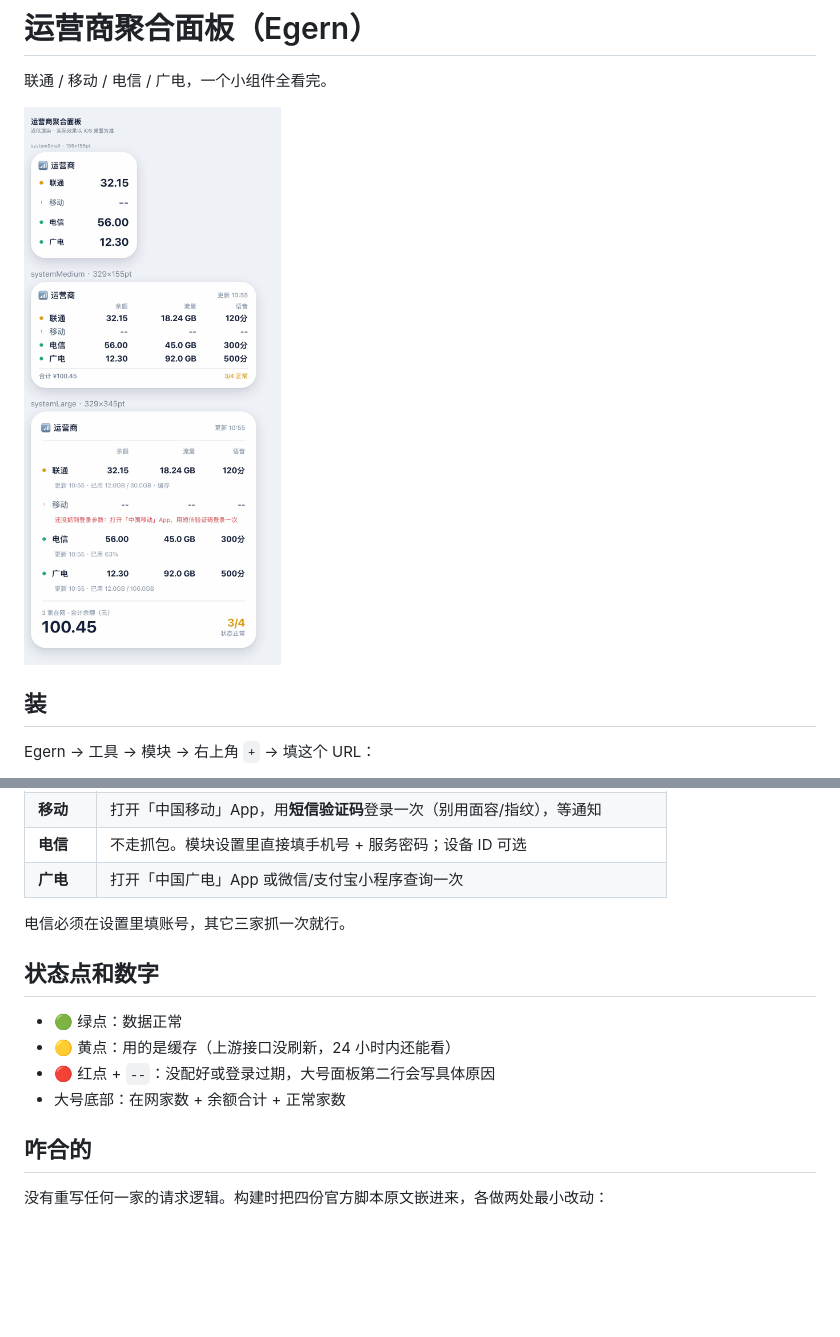
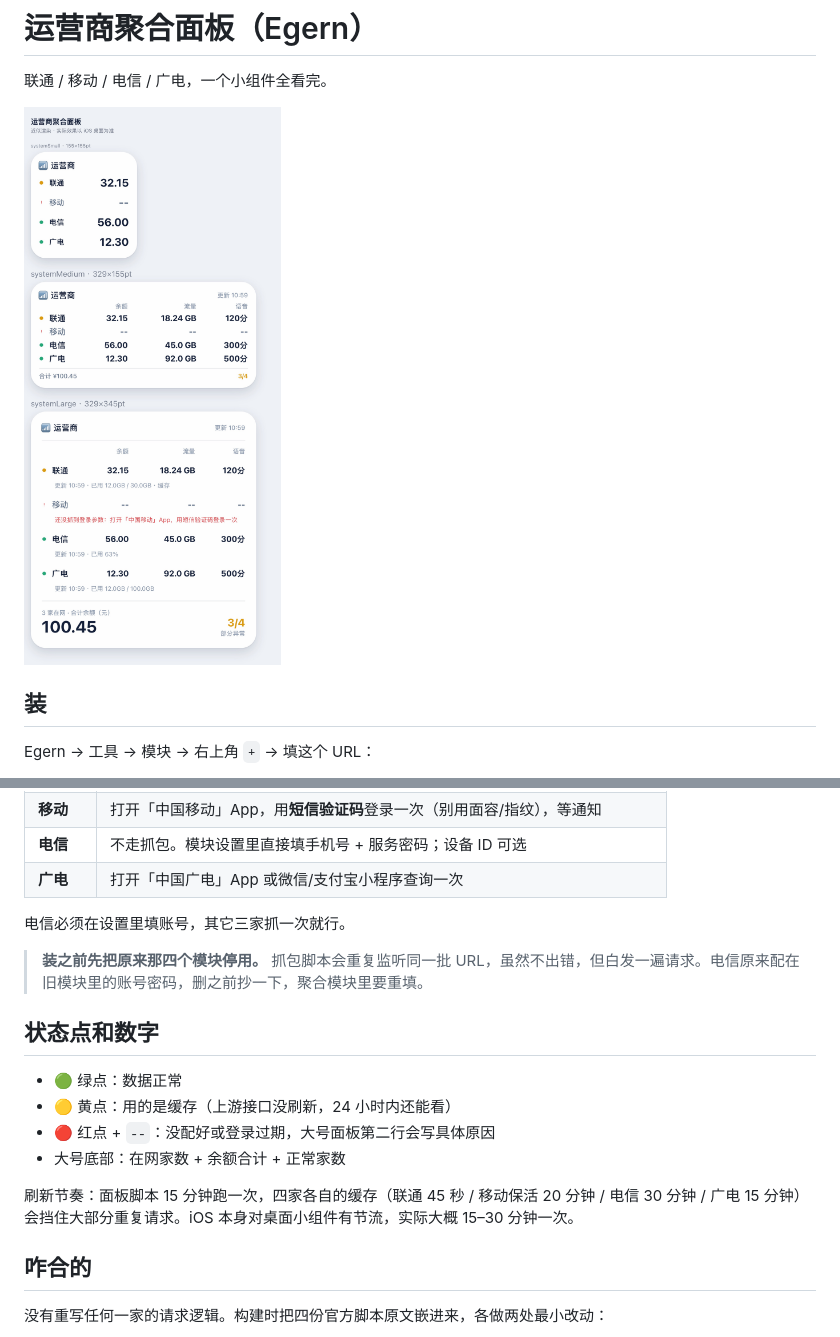
Before and after one commit to Konoha-Naruto/surge-vps-panel, a Markdown page: carrier/README.md, 2 parts joined by grey strips. Drawn GitHub-style; pictures changed too: carrier/preview.png; blank space fills up the shorter version.

Commit message:
tweak: 状态文案/刷新频率/notify 绑定，补齐 README

```diff
--- a/carrier/README.md
+++ b/carrier/README.md
@@ -46,12 +46,16 @@ https://raw.githubusercontent.com/Konoha-Naruto/surge-vps-panel/main/carrier/car
 
 电信必须在设置里填账号，其它三家抓一次就行。
 
+> **装之前先把原来那四个模块停用。** 抓包脚本会重复监听同一批 URL，虽然不出错，但白发一遍请求。电信原来配在旧模块里的账号密码，删之前抄一下，聚合模块里要重填。
+
 ## 状态点和数字
 
 - 🟢 绿点：数据正常
 - 🟡 黄点：用的是缓存（上游接口没刷新，24 小时内还能看）
 - 🔴 红点 + `--`：没配好或登录过期，大号面板第二行会写具体原因
 - 大号底部：在网家数 + 余额合计 + 正常家数
+
+刷新节奏：面板脚本 15 分钟跑一次，四家各自的缓存（联通 45 秒 / 移动保活 20 分钟 / 电信 30 分钟 / 广电 15 分钟）会挡住大部分重复请求。iOS 本身对桌面小组件有节流，实际大概 15–30 分钟一次。
 
 ## 咋合的
 
```
Also changed, not shown: 2 other files.
